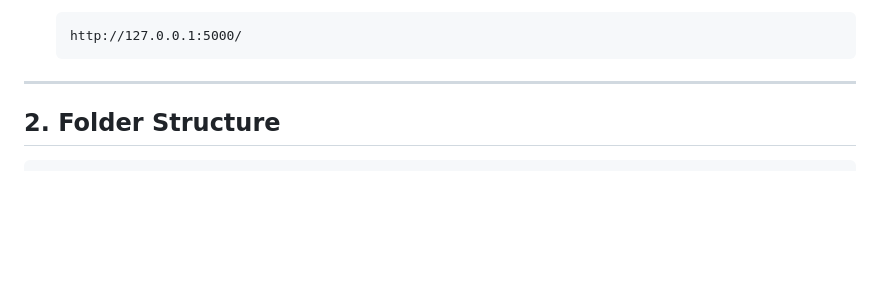
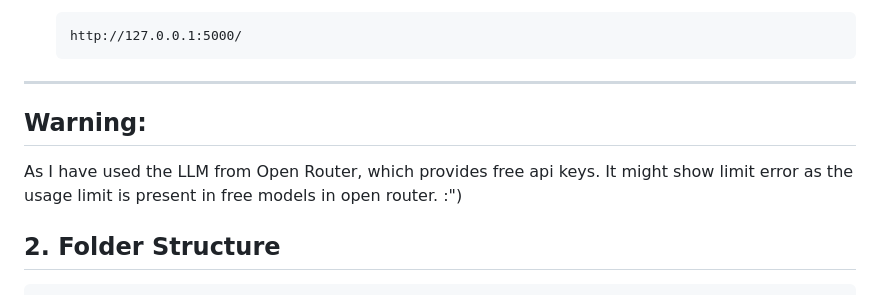
Before and after one commit to Shoaib2011436642/Multilingual_RAG_System_Md._Shoaib_Ahmed, a Markdown page: readme.md, the part around the change. GitHub-like rendering; blank space fills up the shorter version.

````diff
--- a/readme.md
+++ b/readme.md
@@ -80,6 +80,9 @@
    ```
 
 ---
+## Warning:
+
+As I have used the LLM from Open Router, which provides free api keys. It might show limit error as the usage limit is present in free models in open router. :")
 
 ## 2. Folder Structure
 
````
